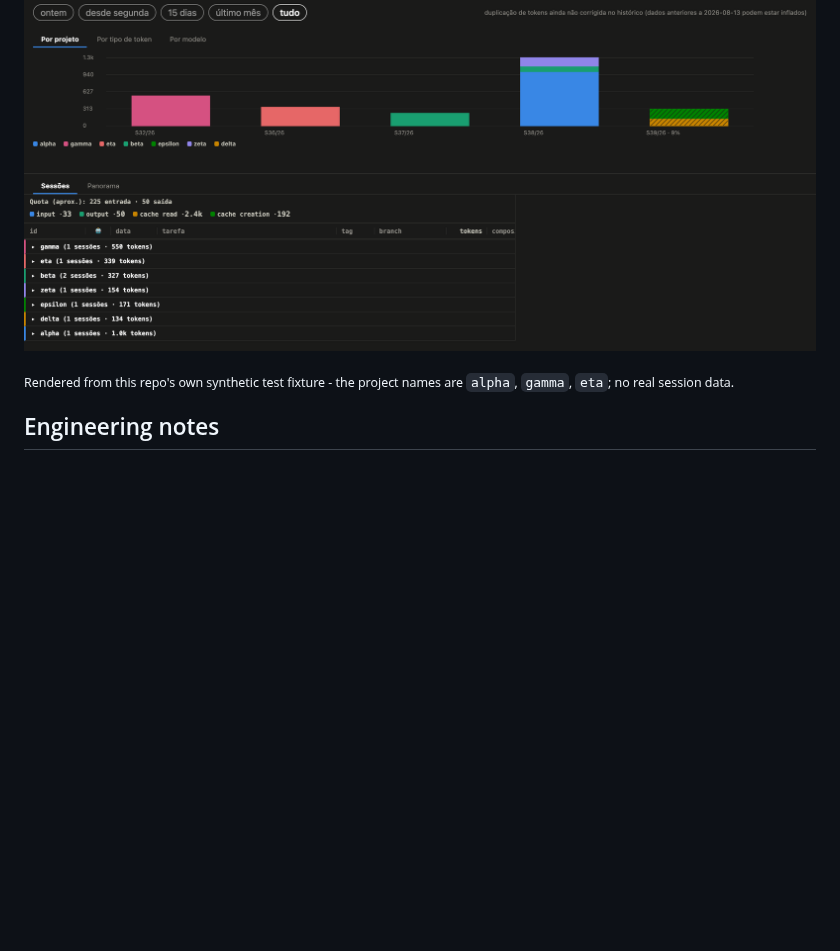
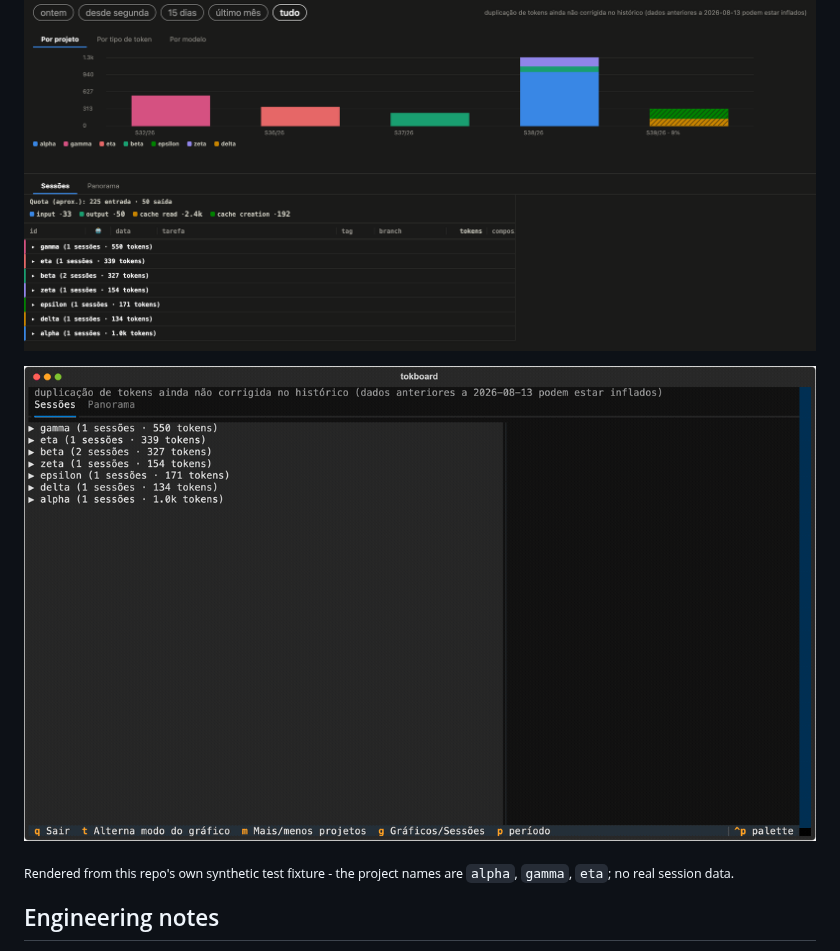
Before and after one commit to albertosca/claude-tokboard, a Markdown page: README.md, the part around the change. GitHub-like rendering; pictures changed too: assets/tui.gif (added); blank space fills up the shorter version.

```diff
--- a/README.md
+++ b/README.md
@@ -12,6 +12,8 @@ terminal (TUI) app. See what you've been working on and how much it's
 costing you, project by project, day by day.
 
 ![The HTML dashboard: a stacked trend chart by project, with tabs for token type and model, above a session table grouped by project](assets/dashboard.png)
+
+![The TUI: a session table with a detail panel, then the trend chart cycling through its three slicings of a day - by project, by token type, by model](assets/tui.gif)
 
 <sub>Rendered from this repo's own synthetic test fixture - the project names are `alpha`, `gamma`, `eta`; no real session data.</sub>
 
```
Also changed, not shown: README.pt.md (+2 -0 lines), docs/PUBLISHING.md (+25 -27 lines), 4 other files.
